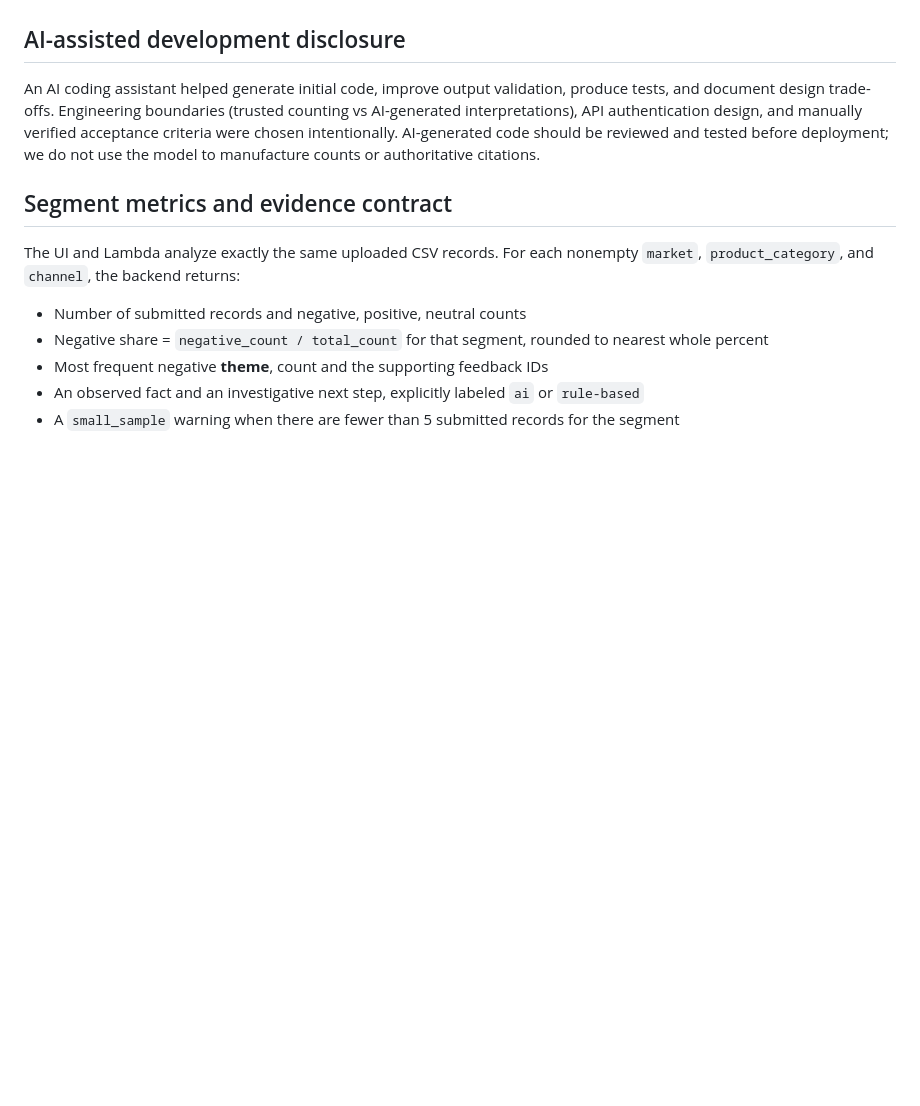
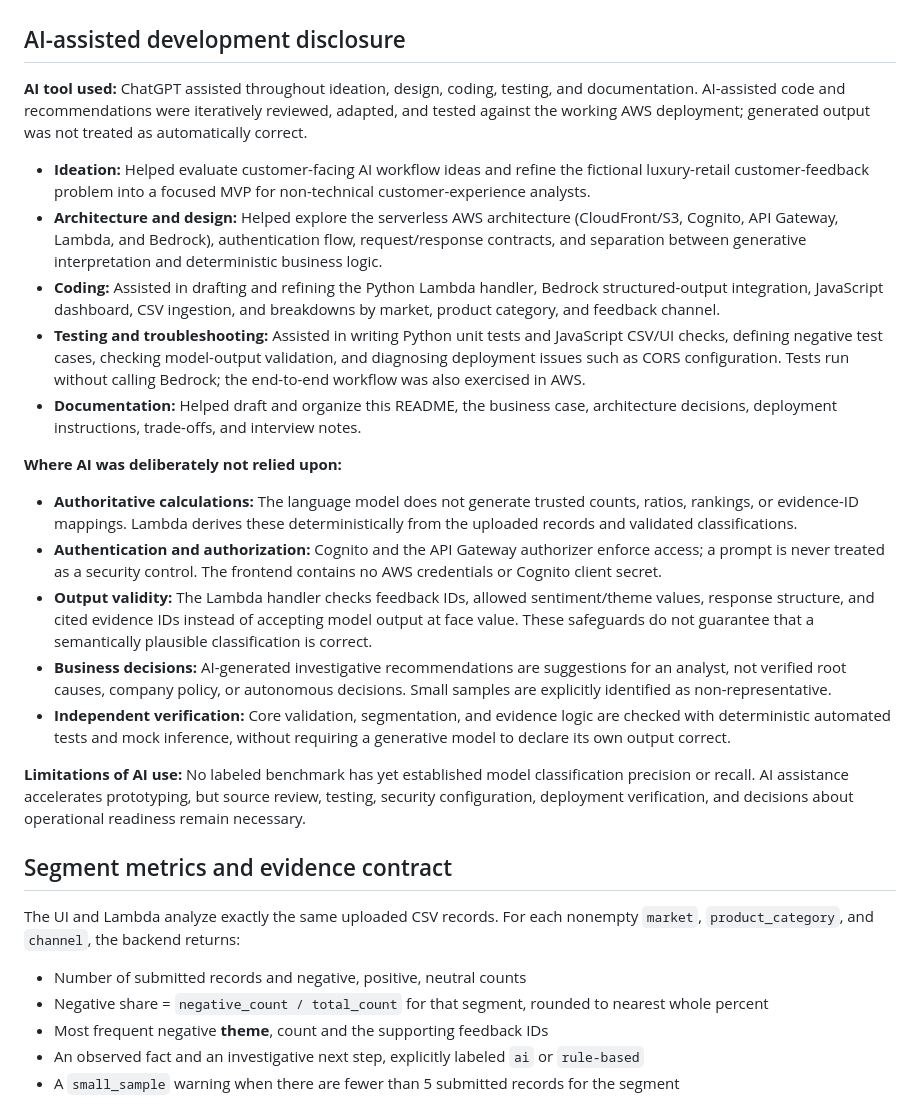
Before and after one commit to razvanpersie/adobe-fde-customer-feedback-intelligence, a Markdown page: README.md, the part around the change. GitHub-like rendering; blank space fills up the shorter version.

```diff
--- a/README.md
+++ b/README.md
@@ -118,7 +118,23 @@ You can serve the static frontend locally (`python -m http.server 8000 --directo
 
 ## AI-assisted development disclosure
 
-An AI coding assistant helped generate initial code, improve output validation, produce tests, and document design trade-offs. Engineering boundaries (trusted counting vs AI-generated interpretations), API authentication design, and manually verified acceptance criteria were chosen intentionally. AI-generated code should be reviewed and tested before deployment; we do not use the model to manufacture counts or authoritative citations.
+**AI tool used:** ChatGPT assisted throughout ideation, design, coding, testing, and documentation. AI-assisted code and recommendations were iteratively reviewed, adapted, and tested against the working AWS deployment; generated output was not treated as automatically correct.
+
+- **Ideation:** Helped evaluate customer-facing AI workflow ideas and refine the fictional luxury-retail customer-feedback problem into a focused MVP for non-technical customer-experience analysts.
+- **Architecture and design:** Helped explore the serverless AWS architecture (CloudFront/S3, Cognito, API Gateway, Lambda, and Bedrock), authentication flow, request/response contracts, and separation between generative interpretation and deterministic business logic.
+- **Coding:** Assisted in drafting and refining the Python Lambda handler, Bedrock structured-output integration, JavaScript dashboard, CSV ingestion, and breakdowns by market, product category, and feedback channel.
+- **Testing and troubleshooting:** Assisted in writing Python unit tests and JavaScript CSV/UI checks, defining negative test cases, checking model-output validation, and diagnosing deployment issues such as CORS configuration. Tests run without calling Bedrock; the end-to-end workflow was also exercised in AWS.
+- **Documentation:** Helped draft and organize this README, the business case, architecture decisions, deployment instructions, trade-offs, and interview notes.
+
+**Where AI was deliberately not relied upon:**
+
+- **Authoritative calculations:** The language model does not generate trusted counts, ratios, rankings, or evidence-ID mappings. Lambda derives these deterministically from the uploaded records and validated classifications.
+- **Authentication and authorization:** Cognito and the API Gateway authorizer enforce access; a prompt is never treated as a security control. The frontend contains no AWS credentials or Cognito client secret.
+- **Output validity:** The Lambda handler checks feedback IDs, allowed sentiment/theme values, response structure, and cited evidence IDs instead of accepting model output at face value. These safeguards do not guarantee that a semantically plausible classification is correct.
+- **Business decisions:** AI-generated investigative recommendations are suggestions for an analyst, not verified root causes, company policy, or autonomous decisions. Small samples are explicitly identified as non-representative.
+- **Independent verification:** Core validation, segmentation, and evidence logic are checked with deterministic automated tests and mock inference, without requiring a generative model to declare its own output correct.
+
+**Limitations of AI use:** No labeled benchmark has yet established model classification precision or recall. AI assistance accelerates prototyping, but source review, testing, security configuration, deployment verification, and decisions about operational readiness remain necessary.
 
 ## Segment metrics and evidence contract
 
```
